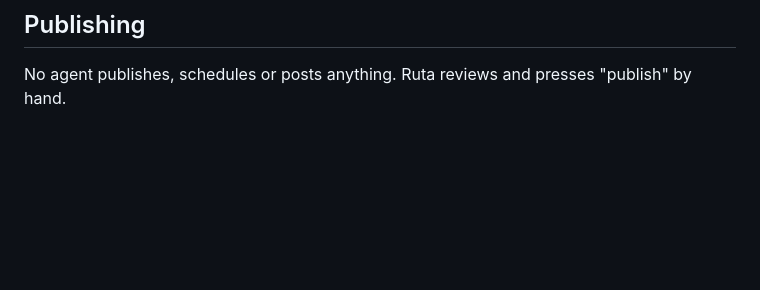
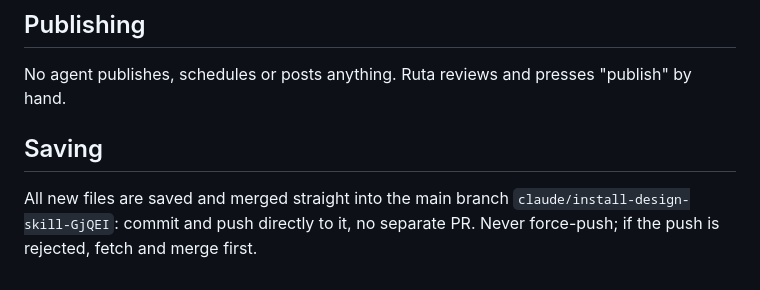
Before and after one commit to amaranabodhi-max/Core-Soul-Blueprint, a Markdown page: .claude/veyra-core.md, the part around the change. Drawn GitHub-style; blank space fills up the shorter version.

Commit message:
Add saving rule to veyra-core: push new files straight to claude/install-design-skill-GjQEI
Co-Authored-By: Claude Sonnet 5.5 <noreply@anthropic.com>
Claude-Session: https://claude.ai/code/session_01W31JKr5baCXWVRwqCgKqEK

```diff
--- a/.claude/veyra-core.md
+++ b/.claude/veyra-core.md
@@ -72,3 +72,6 @@ The single source of truth for every Veyra agent. If an agent file says somethin
 
 ## Publishing
 No agent publishes, schedules or posts anything. Ruta reviews and presses "publish" by hand.
+
+## Saving
+All new files are saved and merged straight into the main branch `claude/install-design-skill-GjQEI`: commit and push directly to it, no separate PR. Never force-push; if the push is rejected, fetch and merge first.
```
